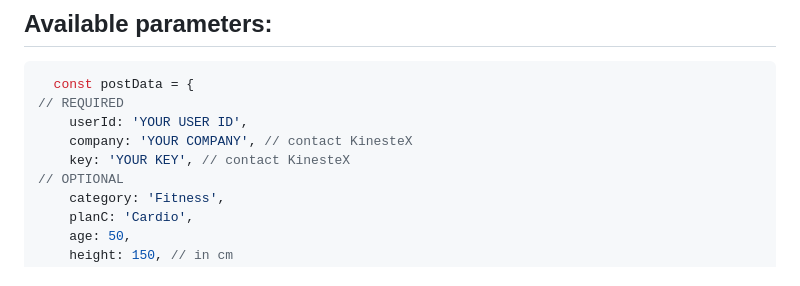
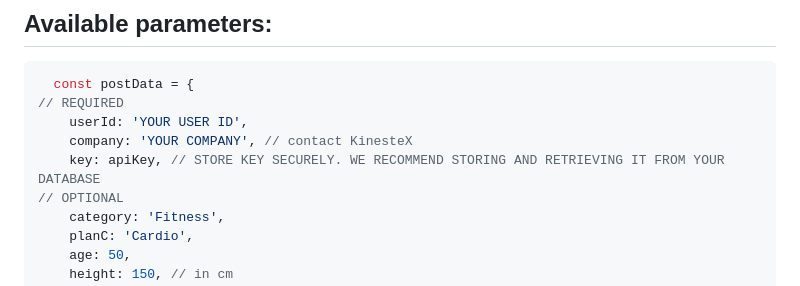
Before and after one commit to KinesteX/AI-Fitness-SDK, a Markdown page: MyReactNativeApp/README.md, the part around the change. Drawn GitHub-style.

```diff
--- a/MyReactNativeApp/README.md
+++ b/MyReactNativeApp/README.md
@@ -58,7 +58,7 @@ npm i react-native-webview
 // REQUIRED
     userId: 'YOUR USER ID',
     company: 'YOUR COMPANY', // contact KinesteX
-    key: 'YOUR KEY', // contact KinesteX
+    key: apiKey, // STORE KEY SECURELY. WE RECOMMEND STORING AND RETRIEVING IT FROM YOUR DATABASE
 // OPTIONAL
     category: 'Fitness',
     planC: 'Cardio',
```
